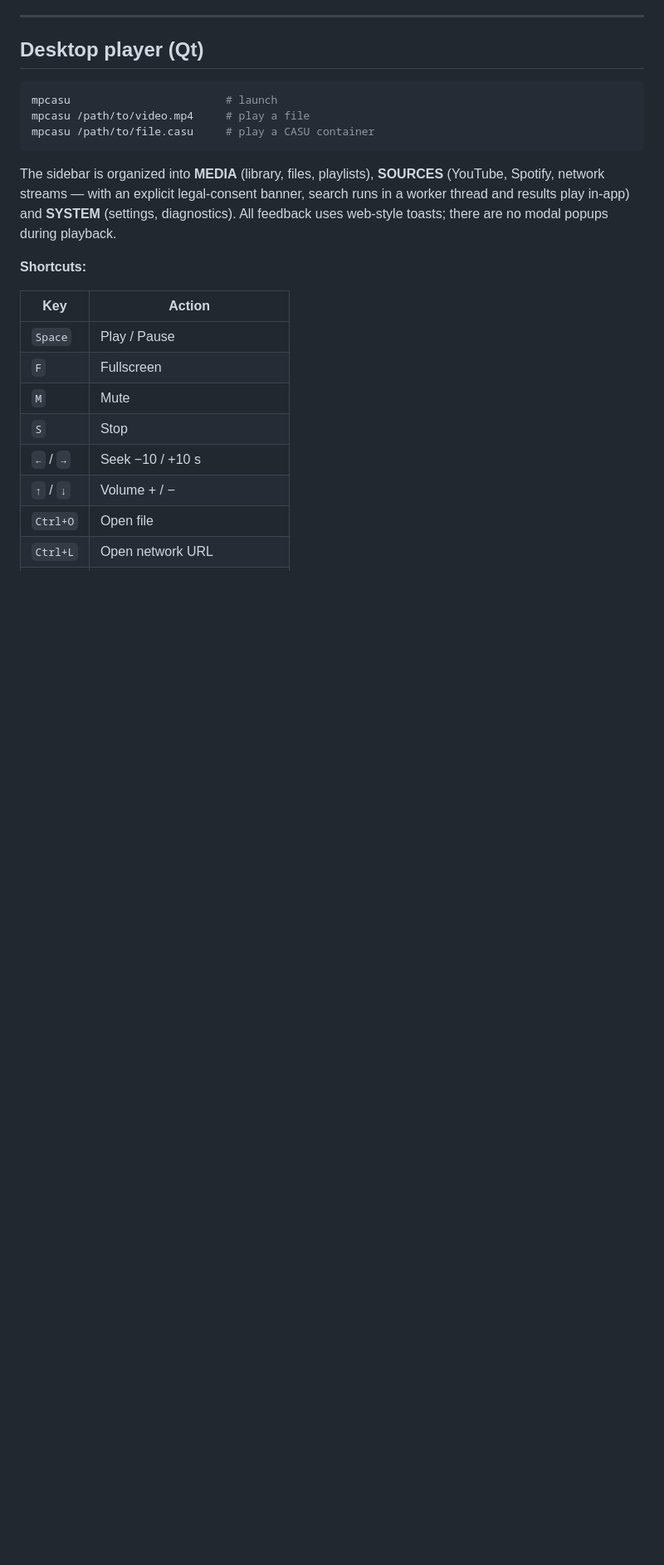
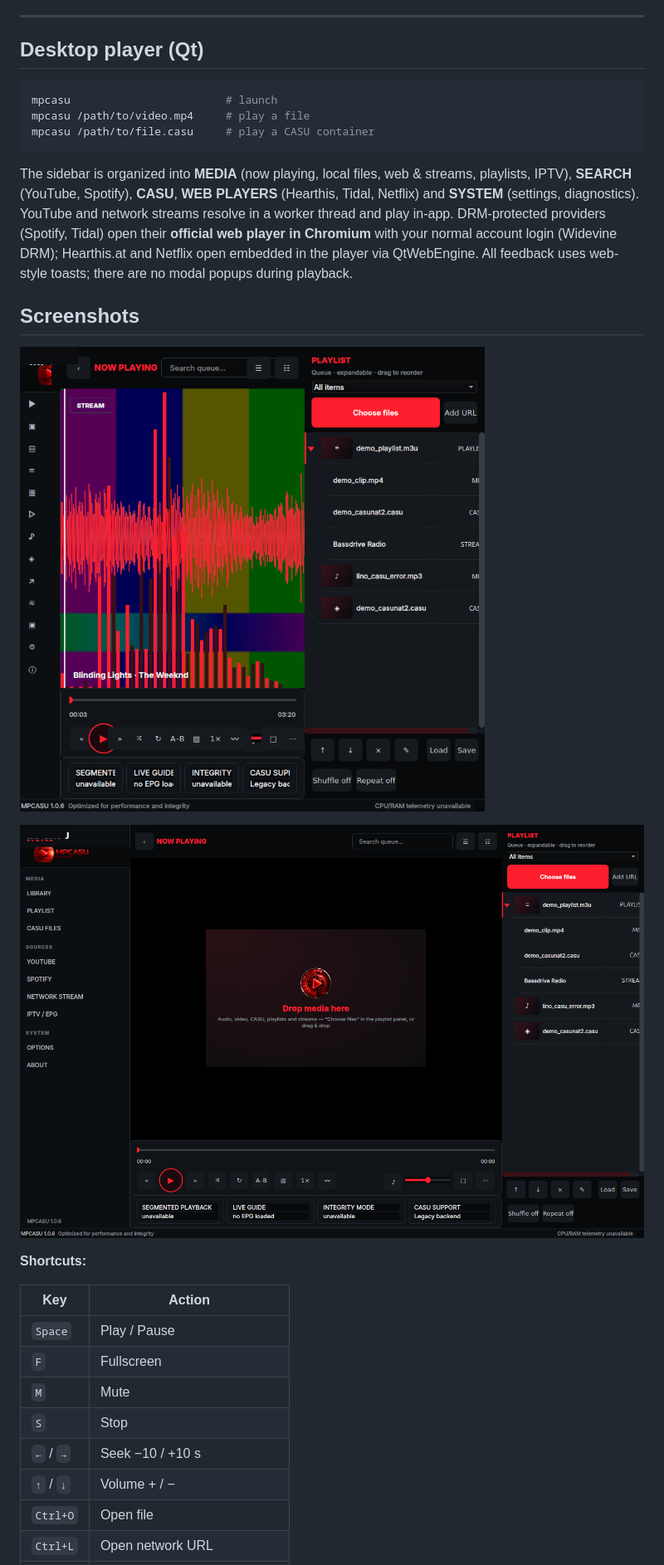
Before and after one commit to error-wtf/CASU-CODEC, a Markdown page: README.md, the part around the change. Shown at 83% size. GitHub-like rendering; pictures changed too: mpcasu_screenshot_audio_visualizer.png; blank space fills up the shorter version.

````diff
--- a/README.md
+++ b/README.md
@@ -65,11 +65,20 @@ mpcasu /path/to/video.mp4     # play a file
 mpcasu /path/to/file.casu     # play a CASU container
 ```
 
-The sidebar is organized into **MEDIA** (library, files, playlists),
-**SOURCES** (YouTube, Spotify, network streams — with an explicit legal-consent
-banner, search runs in a worker thread and results play in-app) and **SYSTEM**
-(settings, diagnostics). All feedback uses web-style toasts; there are no
+The sidebar is organized into **MEDIA** (now playing, local files, web & streams,
+playlists, IPTV), **SEARCH** (YouTube, Spotify), **CASU**, **WEB PLAYERS**
+(Hearthis, Tidal, Netflix) and **SYSTEM** (settings, diagnostics). YouTube and
+network streams resolve in a worker thread and play in-app. DRM-protected
+providers (Spotify, Tidal) open their **official web player in Chromium** with
+your normal account login (Widevine DRM); Hearthis.at and Netflix open embedded
+in the player via QtWebEngine. All feedback uses web-style toasts; there are no
 modal popups during playback.
+
+## Screenshots
+
+![Audio visualizer](mpcasu_screenshot_audio_visualizer.png)
+
+![Playlist queue](mpcasu_screenshot_playlist.png)
 
 **Shortcuts:**
 
````
Also changed, not shown: 3 other files.
